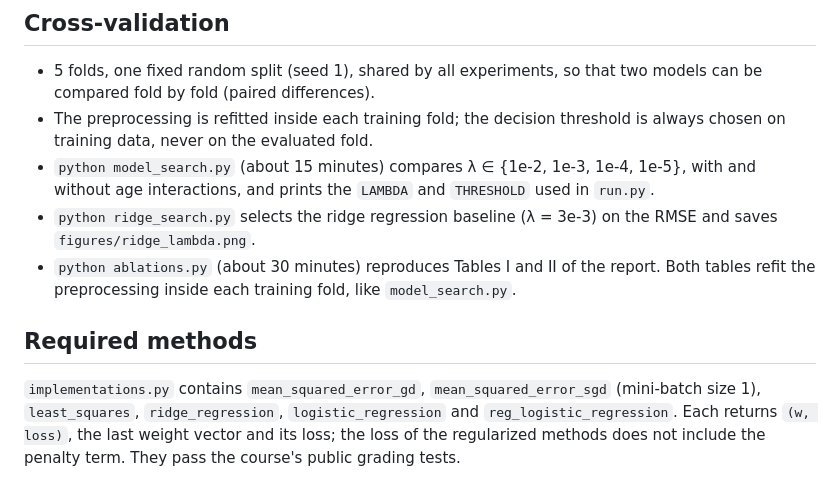
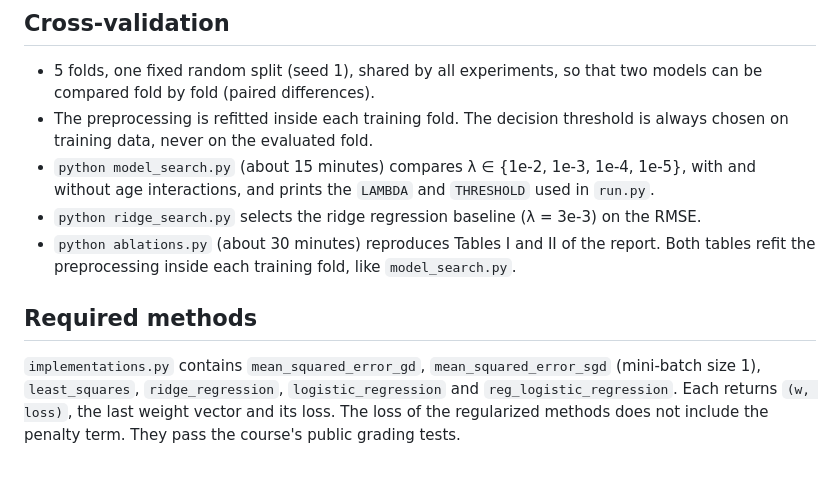
Before and after one commit to ivanpouly/ML2026, a Markdown page: README.md, the part around one of its changes. Drawn GitHub-style.

```diff
--- a/README.md
+++ b/README.md
@@ -90,12 +86,11 @@ predicted positive rate: train 13.4% | test 13.4%
 
 - 5 folds, one fixed random split (seed 1), shared by all experiments, so that two
   models can be compared fold by fold (paired differences).
-- The preprocessing is refitted inside each training fold; the decision threshold is
+- The preprocessing is refitted inside each training fold. The decision threshold is
   always chosen on training data, never on the evaluated fold.
 - `python model_search.py` (about 15 minutes) compares λ ∈ {1e-2, 1e-3, 1e-4, 1e-5}, with and
   without age interactions, and prints the `LAMBDA` and `THRESHOLD` used in `run.py`.
-- `python ridge_search.py` selects the ridge regression baseline (λ = 3e-3) on the RMSE
-  and saves `figures/ridge_lambda.png`.
+- `python ridge_search.py` selects the ridge regression baseline (λ = 3e-3) on the RMSE.
 - `python ablations.py` (about 30 minutes) reproduces Tables I and II of the report.
   Both tables refit the preprocessing inside each training fold, like `model_search.py`.
 
@@ -104,5 +99,5 @@ predicted positive rate: train 13.4% | test 13.4%
 `implementations.py` contains `mean_squared_error_gd`, `mean_squared_error_sgd`
 (mini-batch size 1), `least_squares`, `ridge_regression`, `logistic_regression` and
 `reg_logistic_regression`. Each returns `(w, loss)`, the last weight vector and its
-loss; the loss of the regularized methods does not include the penalty term. They pass
+loss. The loss of the regularized methods does not include the penalty term. They pass
 the course's public grading tests.
```
Also changed, not shown: other parts of README.md (+13 -17 lines).
